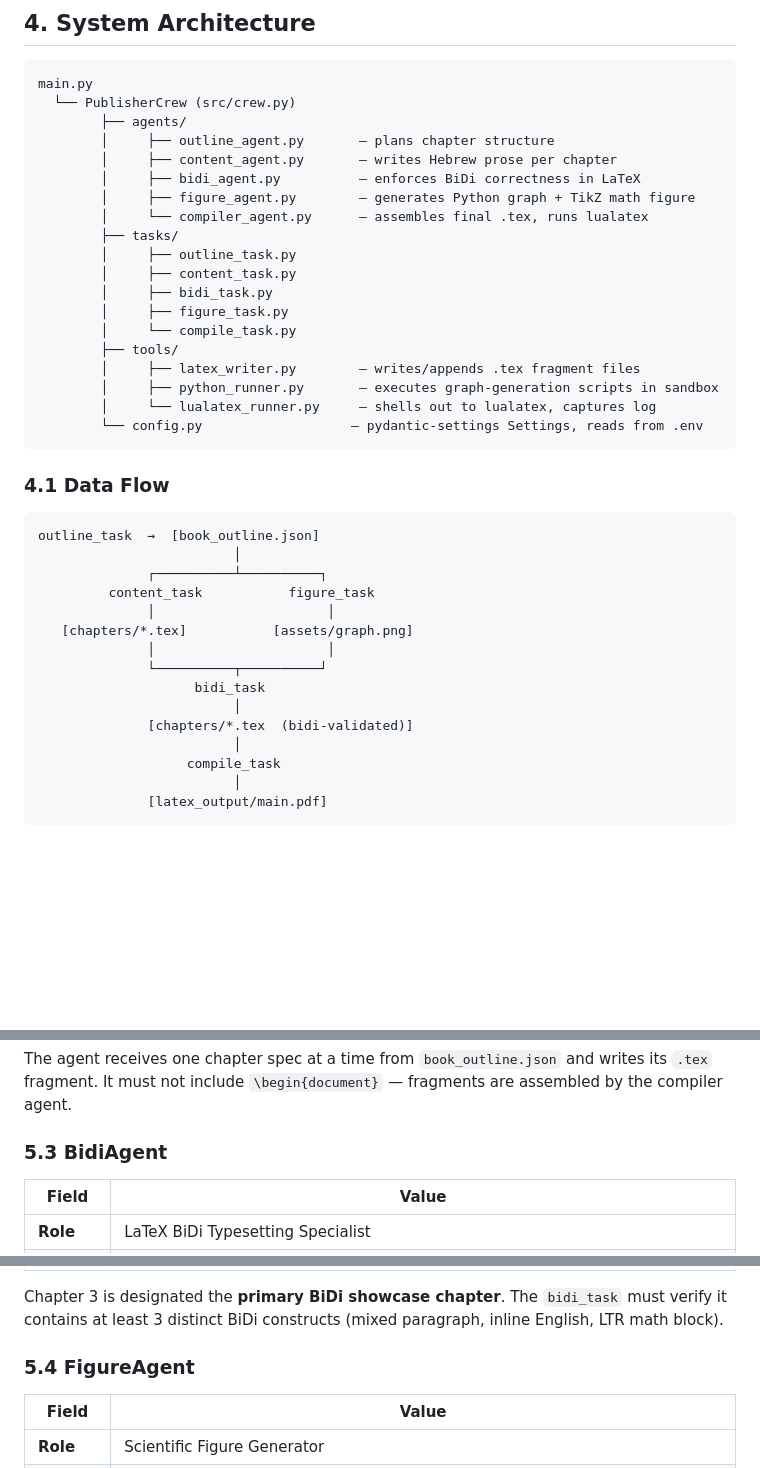
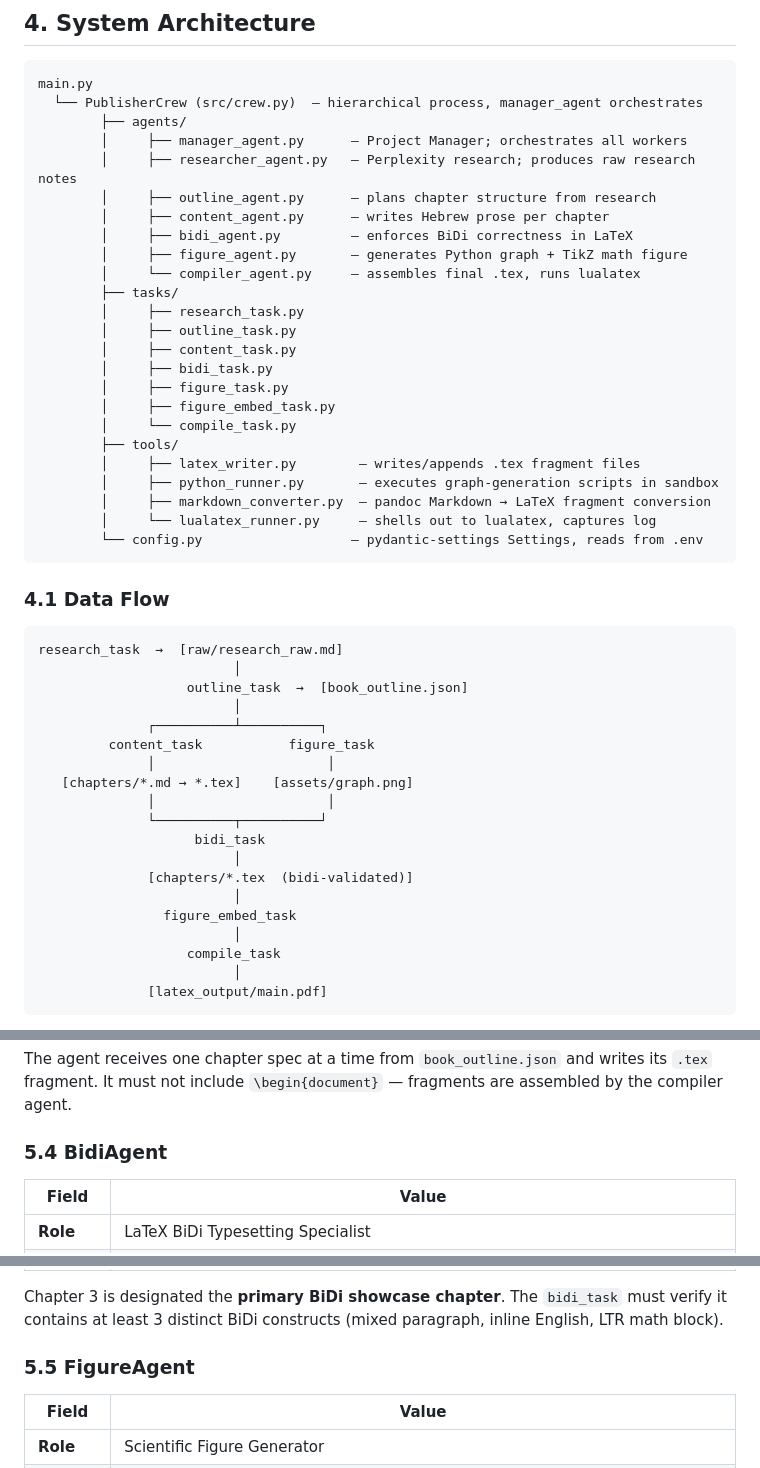
Before and after one commit to aviayeli/crewai-latex-publisher, a Markdown page: docs/PRD.md, 3 parts joined by grey strips. Drawn GitHub-style; blank space fills up the shorter version.

````diff
--- a/docs/PRD.md
+++ b/docs/PRD.md
@@ -41,22 +41,27 @@ The core challenge is **coordination**: content agents, formatting agents, and a
 
 ```
 main.py
-  └── PublisherCrew (src/crew.py)
+  └── PublisherCrew (src/crew.py)  — hierarchical process, manager_agent orchestrates
         ├── agents/
-        │     ├── outline_agent.py       — plans chapter structure
-        │     ├── content_agent.py       — writes Hebrew prose per chapter
-        │     ├── bidi_agent.py          — enforces BiDi correctness in LaTeX
-        │     ├── figure_agent.py        — generates Python graph + TikZ math figure
-        │     └── compiler_agent.py      — assembles final .tex, runs lualatex
+        │     ├── manager_agent.py      — Project Manager; orchestrates all workers
+        │     ├── researcher_agent.py   — Perplexity research; produces raw research notes
+        │     ├── outline_agent.py      — plans chapter structure from research
+        │     ├── content_agent.py      — writes Hebrew prose per chapter
+        │     ├── bidi_agent.py         — enforces BiDi correctness in LaTeX
+        │     ├── figure_agent.py       — generates Python graph + TikZ math figure
+        │     └── compiler_agent.py     — assembles final .tex, runs lualatex
         ├── tasks/
+        │     ├── research_task.py
         │     ├── outline_task.py
         │     ├── content_task.py
         │     ├── bidi_task.py
         │     ├── figure_task.py
+        │     ├── figure_embed_task.py
         │     └── compile_task.py
         ├── tools/
         │     ├── latex_writer.py        — writes/appends .tex fragment files
         │     ├── python_runner.py       — executes graph-generation scripts in sandbox
+        │     ├── markdown_converter.py  — pandoc Markdown → LaTeX fragment conversion
         │     └── lualatex_runner.py     — shells out to lualatex, captures log
         └── config.py                   — pydantic-settings Settings, reads from .env
 ```
@@ -64,17 +69,21 @@ main.py
 ### 4.1 Data Flow
 
 ```
-outline_task  →  [book_outline.json]
+research_task  →  [raw/research_raw.md]
+                         │
+                   outline_task  →  [book_outline.json]
                          │
               ┌──────────┴──────────┐
          content_task           figure_task
               │                      │
-   [chapters/*.tex]           [assets/graph.png]
+   [chapters/*.md → *.tex]    [assets/graph.png]
               │                      │
               └──────────┬──────────┘
                     bidi_task
                          │
               [chapters/*.tex  (bidi-validated)]
+                         │
+                figure_embed_task
                          │
                    compile_task
                          │
@@ -122,7 +155,7 @@ Each agent must load its domain expertise from the corresponding `SKILL.md` file
 
 The agent receives one chapter spec at a time from `book_outline.json` and writes its `.tex` fragment. It must not include `\begin{document}` — fragments are assembled by the compiler agent.
 
-### 5.3 BidiAgent
+### 5.4 BidiAgent
 
 | Field | Value |
 |-------|-------|
@@ -134,7 +167,7 @@ The agent receives one chapter spec at a time from `book_outline.json` and write
 
 Chapter 3 is designated the **primary BiDi showcase chapter**. The `bidi_task` must verify it contains at least 3 distinct BiDi constructs (mixed paragraph, inline English, LTR math block).
 
-### 5.4 FigureAgent
+### 5.5 FigureAgent
 
 | Field | Value |
 |-------|-------|
````
Also changed, not shown: other parts of docs/PRD.md (+32 -6 lines), docs/PRD_latex_pipeline.md (+46 -20 lines).
